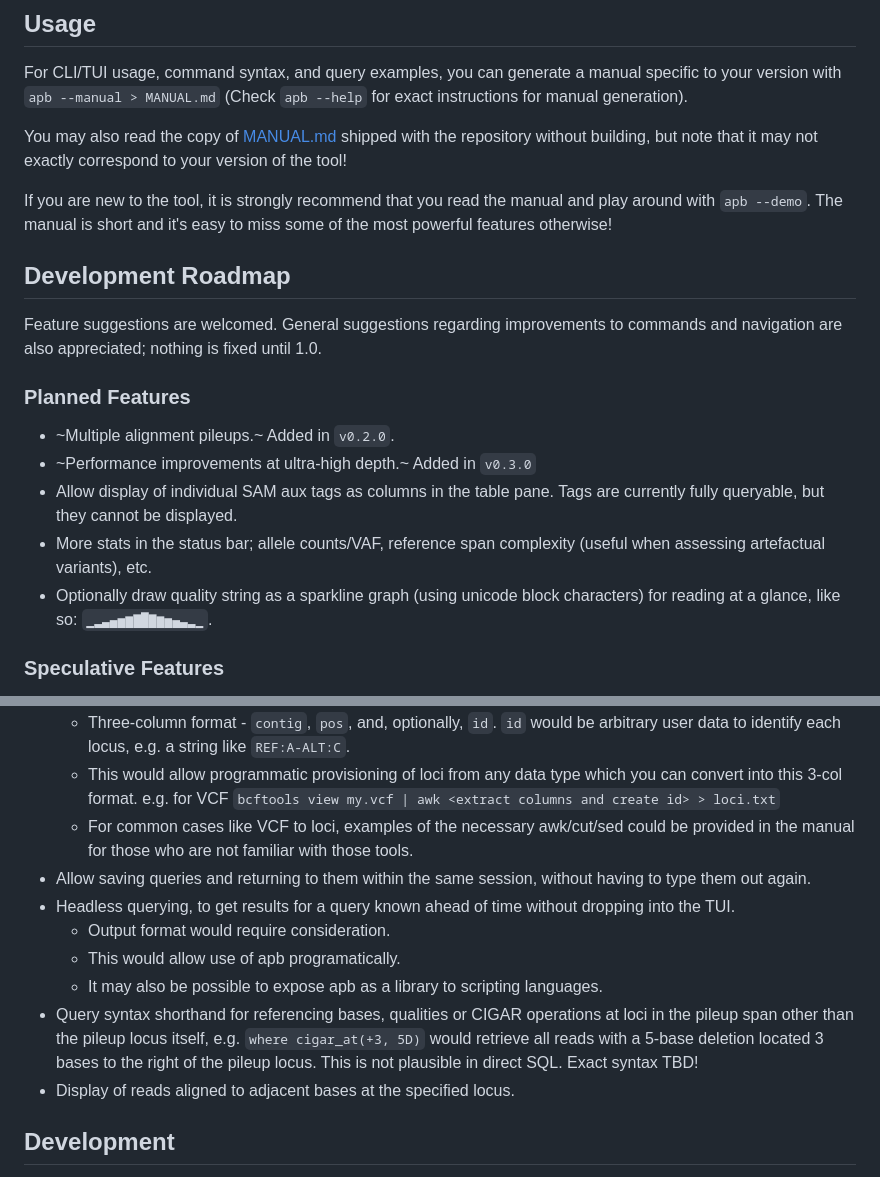
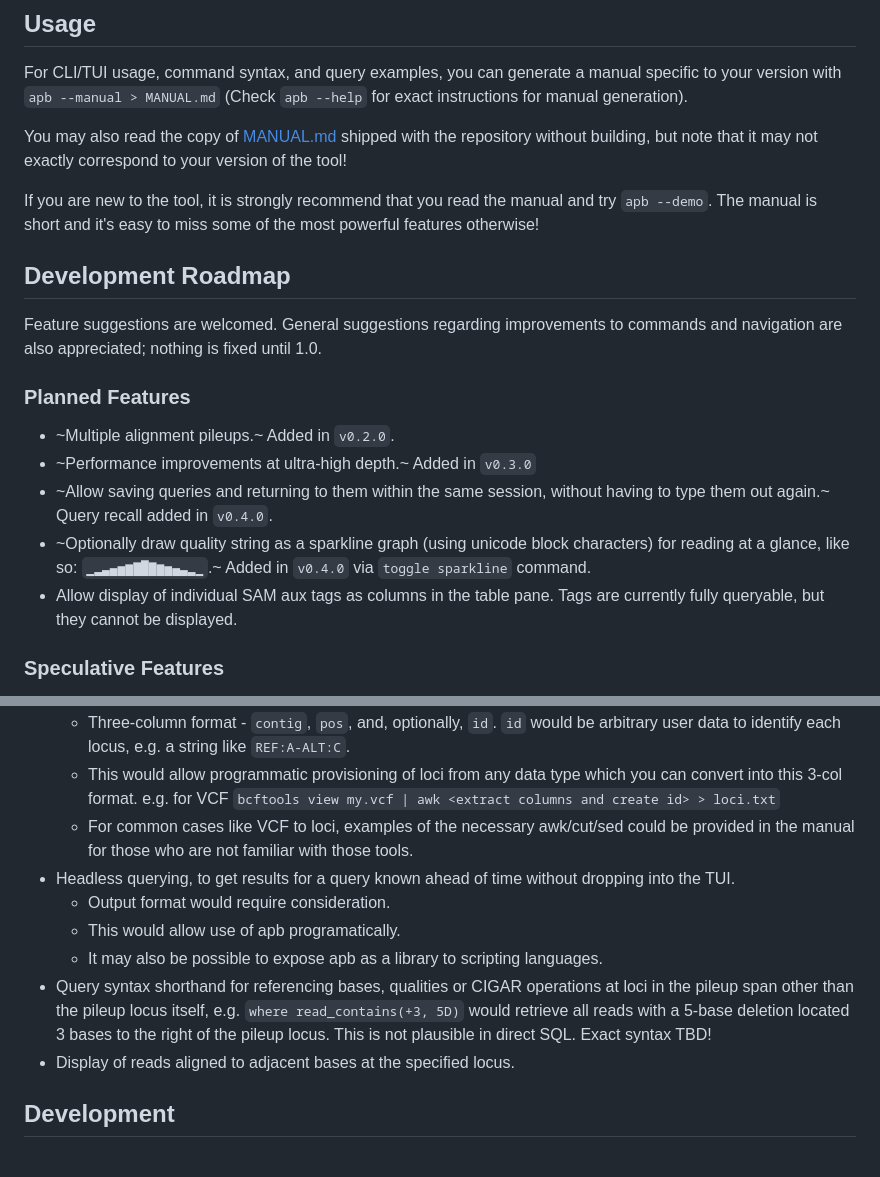
Before and after one commit to blex-max/apb-pileup-browser, a Markdown page: README.md, 2 parts joined by grey strips. Drawn GitHub-style.

```diff
--- a/README.md
+++ b/README.md
@@ -98,7 +63,7 @@ For CLI/TUI usage, command syntax, and query examples, you can generate a manual
 You may also read the copy of [MANUAL.md](MANUAL.md) shipped with the repository without building,
 but note that it may not exactly correspond to your version of the tool!
 
-If you are new to the tool, it is strongly recommend that you read the manual and play around with `apb --demo`. The manual is short and it's easy to miss some of the most powerful features otherwise!
+If you are new to the tool, it is strongly recommend that you read the manual and try `apb --demo`. The manual is short and it's easy to miss some of the most powerful features otherwise!
 
 ## Development Roadmap
 
@@ -109,11 +74,10 @@ General suggestions regarding improvements to commands and navigation are also a
 
 - ~Multiple alignment pileups.~ Added in `v0.2.0`.
 - ~Performance improvements at ultra-high depth.~ Added in `v0.3.0`
+- ~Allow saving queries and returning to them within the same session, without having to type them out again.~ Query recall added in `v0.4.0`.
+- ~Optionally draw quality string as a sparkline graph (using unicode block characters) for reading at a glance,
+  like so: `▁▂▃▄▅▆▇█▇▆▅▄▃▂▁`.~ Added in `v0.4.0` via `toggle sparkline` command.
 - Allow display of individual SAM aux tags as columns in the table pane. Tags are currently fully queryable, but they cannot be displayed.
-- More stats in the status bar; allele counts/VAF, reference span complexity (useful when
-  assessing artefactual variants), etc.
-- Optionally draw quality string as a sparkline graph (using unicode block characters) for reading at a glance,
-  like so: `▁▂▃▄▅▆▇█▇▆▅▄▃▂▁`.
 
 ### Speculative Features
 
@@ -131,13 +95,12 @@ These are items that I think might be useful and could implement, but am unlikel
     this 3-col format. e.g. for VCF `bcftools view my.vcf | awk <extract columns and create id> > loci.txt`
   - For common cases like VCF to loci, examples of the necessary awk/cut/sed could be provided in the manual for those who are
     not familiar with those tools.
-- Allow saving queries and returning to them within the same session, without having to type them out again.
 - Headless querying, to get results for a query known ahead of time without dropping into the TUI.
   - Output format would require consideration.
   - This would allow use of apb programatically.
   - It may also be possible to expose apb as a library to scripting languages.
 - Query syntax shorthand for referencing bases, qualities or CIGAR operations at loci in the pileup span other than the pileup locus itself,
-  e.g. `where cigar_at(+3, 5D)` would retrieve all reads with a 5-base deletion located 3 bases to the right of the pileup locus.
+  e.g. `where read_contains(+3, 5D)` would retrieve all reads with a 5-base deletion located 3 bases to the right of the pileup locus.
   This is not plausible in direct SQL. Exact syntax TBD!
 - Display of reads aligned to adjacent bases at the specified locus.
 
```
Also changed, not shown: other parts of README.md (+2 -37 lines), apb-screencap-0.4.0.png.
